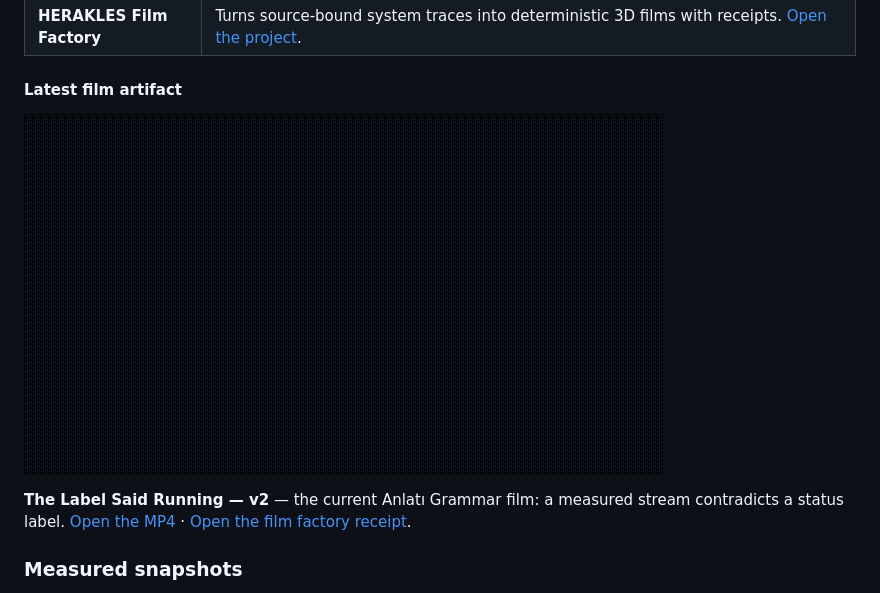
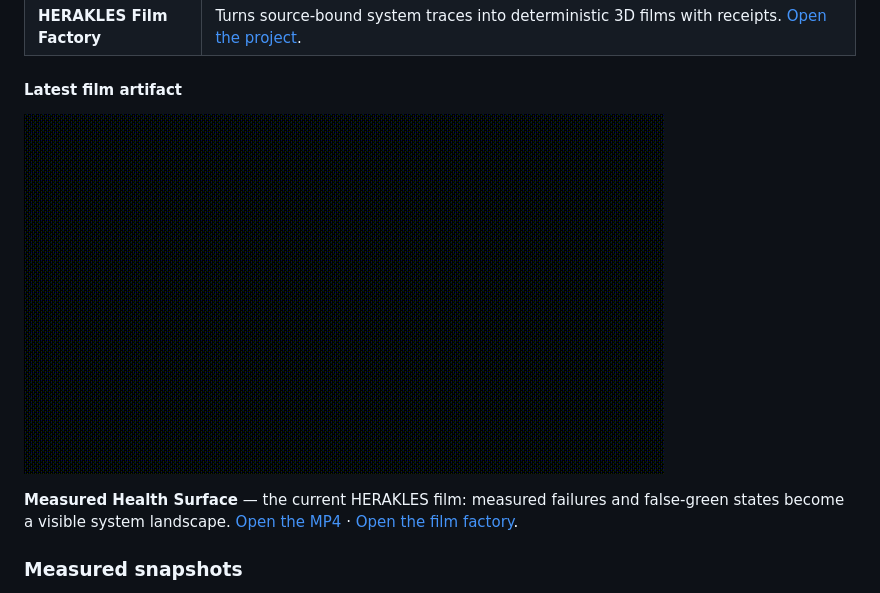
Before and after one commit to yagizkaterli/yagizkaterli, a Markdown page: README.md, the part around the change. Drawn GitHub-style; pictures changed too: nobet-health-surface-2047-preview.gif (added).

Commit message:
sync profile homepage to measured health surface film

```diff
--- a/README.md
+++ b/README.md
@@ -25,9 +25,9 @@ who did not write the claim.
 
 #### Latest film artifact
 
-![The Label Said Running — v2](./anlati-label-vs-stream-v2-preview.gif)
+![Measured Health Surface](./nobet-health-surface-2047-preview.gif)
 
-**The Label Said Running — v2** — the current Anlatı Grammar film: a measured stream contradicts a status label. [Open the MP4](./anlati-label-vs-stream-v2.mp4) · [Open the film factory receipt](https://github.com/yagizkaterli/herakles-film-factory/tree/master/showcase/films).
+**Measured Health Surface** — the current HERAKLES film: measured failures and false-green states become a visible system landscape. [Open the MP4](./nobet-health-surface-2047.mp4) · [Open the film factory](https://github.com/yagizkaterli/herakles-film-factory).
 
 ### Measured snapshots
 
```
Also changed, not shown: 1 other file.
